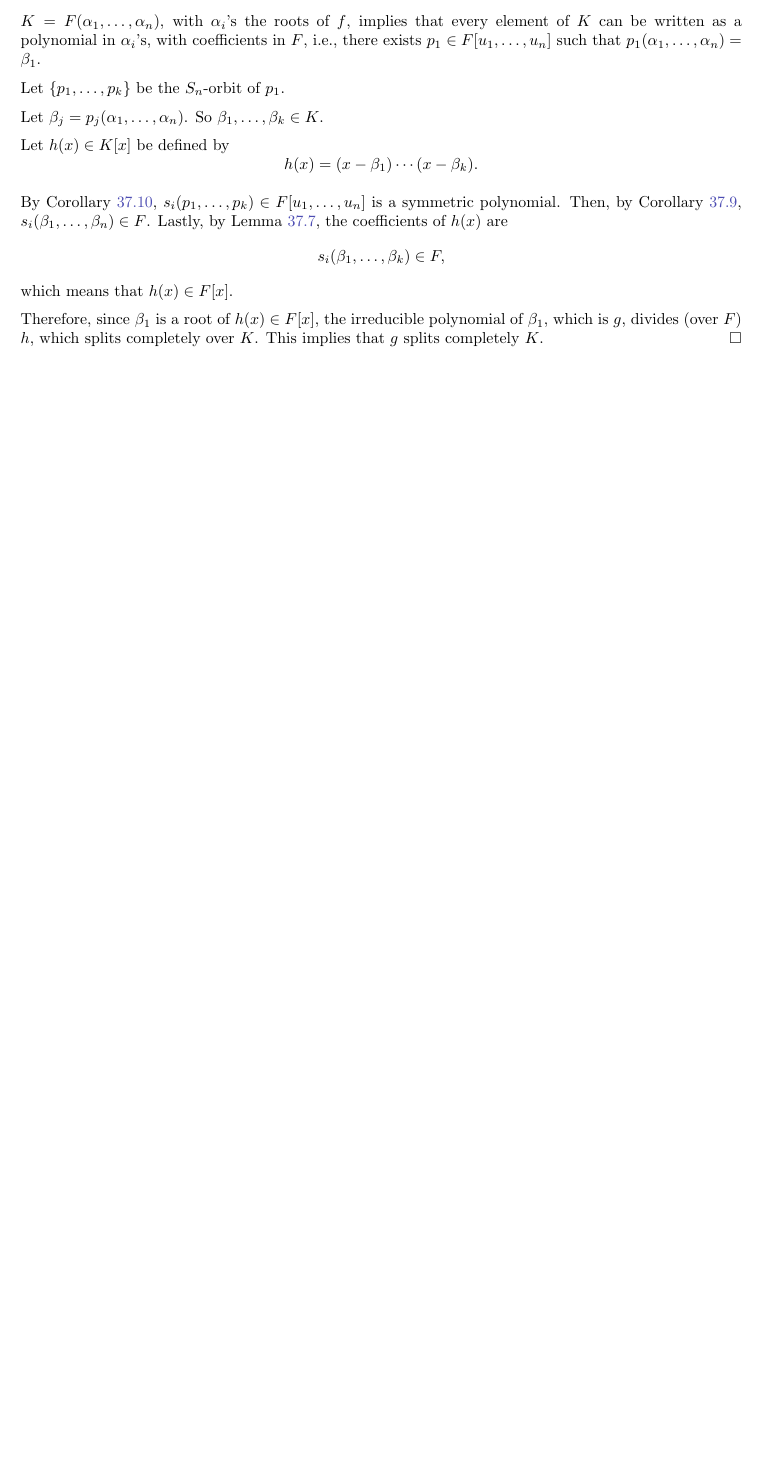
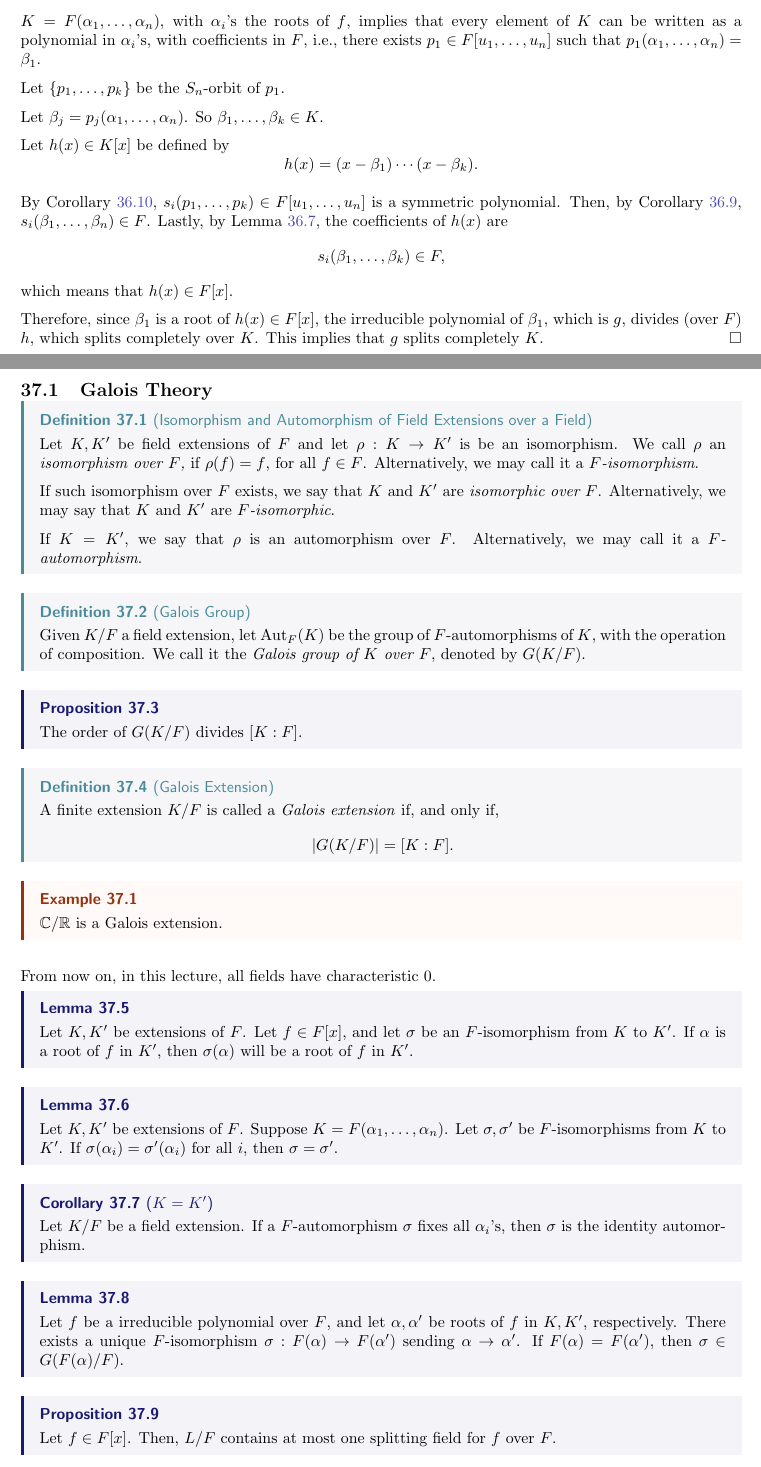
Before and after one commit to ZeusDM/MATHH333A, a LaTeX document (master.tex, which reads lec_37.tex): part of page 56 of 56 before the commit and two parts of pages 56 and 57 of 59 after it, the two joined at a grey line, cut so that both start at the same text, the shorter picture padded with empty space. The pictures show the PDF file master.pdf that the author committed with the source.

Commit message:
Lecture 37

```diff
--- /dev/null
+++ b/lec_37.tex
@@ -0,0 +1,68 @@
+\lecture{37}{December 29, 2020}{Supplementary Lecture IV}
+
+\subsection{Galois Theory}
+
+\begin{defn}[Isomorphism and Automorphism of Field Extensions over a Field]
+	Let $K, K'$ be field extensions of $F$ and let $\rho: K \to K'$ is be an isomorphism. We call $\rho$ an \emph{isomorphism over $F$,} if $\rho(f) = f$, for all $f \in F$. Alternatively, we may call it a \emph{$F$-isomorphism}.
+
+	If such isomorphism over $F$ exists, we say that $K$ and $K'$ are \emph{isomorphic over $F$}. Alternatively, we may say that $K$ and $K'$ are \emph{$F$-isomorphic}.
+
+	If $K = K'$, we say that $\rho$ is an automorphism over $F$. Alternatively, we may call it a \emph{$F$-automorphism}.
+\end{defn}
+
+\begin{defn}[Galois Group]
+	Given $K / F$ a field extension, let $\Aut_F(K)$ be the group of $F$-automorphisms of $K$, with the operation of composition. We call it the \emph{Galois group of $K$ over $F$}, denoted by $G(K/F)$.
+\end{defn}
+
+\begin{prop}
+	The order of $G(K/F)$ divides $[K:F]$.
+\end{prop}
+
+\begin{defn}[Galois Extension]
+	A finite extension $K/F$ is called a \emph{Galois extension} if, and only if,  \[
+		|G(K/F)| = [K : F].
+	\]
+\end{defn}
+
+\begin{exmp}
+	$\CC/\RR$ is a Galois extension.
+\end{exmp}
+
+From now on, in this lecture, all fields have characteristic $0$.
+
+\begin{lem}
+	Let $K, K'$ be extensions of $F$.
+	Let $f \in F[x]$, and let $\sigma$ be an $F$-isomorphism from $K$ to $K'$.
+	If $\alpha$ is a root of $f$ in $K'$, then $\sigma(\alpha)$ will be a root of $f$ in $K'$.
+\end{lem}
+
+\begin{lem}
+	Let $K, K'$ be extensions of $F$.
+	Suppose $K = F(\alpha_1, \dots, \alpha_n)$. Let $\sigma, \sigma'$ be $F$-isomorphisms from $K$ to $K'$.
+	If $\sigma(\alpha_i) = \sigma'(\alpha_i)$ for all  $i$, then $\sigma = \sigma'$.
+\end{lem}
+
+\begin{cor}[$K = K'$] \label{l37:cor7}
+	Let $K / F$ be a field extension.
+	If a $F$-automorphism $\sigma$ fixes all $\alpha_i$'s, then $\sigma$ is the identity automorphism.
+\end{cor}
+
+\begin{lem}
+	Let $f$ be a irreducible polynomial over $F$, and let $\alpha, \alpha'$ be roots of $f$ in $K, K'$, respectively. There exists a unique $F$-isomorphism $\sigma: F(\alpha) \to F(\alpha')$ sending $\alpha \to \alpha'$. If  $F(\alpha) = F(\alpha')$, then $\sigma \in G(F(\alpha)/F)$.
+\end{lem}
+
+\begin{prop}\label{l37:prop9}
+	Let $f \in F[x]$. Then, $L/F$ contains at most one splitting field for $f$ over $F$.
+\end{prop}
+
+\begin{dem}
+	If $L$ contains a splitting field of $f$, then $f$ splits completely in $L$, so $f = (x-\alpha_1)\dots(x-\alpha_n)$ in $L$.
+
+	Thus, the only splitting field for $f$ in $L$ is $F(\alpha_1, \dots, \alpha_n)$.
+\end{dem}
+
+\begin{prop}
+	Let $f \in F[x]$, then any two splitting fields of $f$ over $F$ are $F$-isomorphic.
+\end{prop}
+
+\begin{dem}
@@ -0,0 +77,14 @@
+		a_0 + a_1\gamma + \cdots + a_{(\deg\gamma - 1)}\gamma^{(\deg\gamma - 1)} \mapsto
+		a_0 + a_1(\gamma') + \cdots + a_{(\deg\gamma - 1)}(\gamma')^{(\deg\gamma - 1)}.
+	\]
+
+	This map is a $F$-isomorphism that sends $\gamma$ to $\gamma'$. Therefore, $F(\gamma')$ is isomorphic to $K_1$  $\implies$ $F(\gamma')$ is a splitting field for $f$.
+
+	Finally, $F(\gamma')$ and $K_2$ are splitting fields for $f$ in $L$, thus \cref{l37:prop9} implies that $F(\gamma') = K_2$, which finishes the proof.
+\end{dem}
+
+\begin{defn}[Fixed Fields]
+	Let $K$ be a field and $H \le \Aut(K)$. The \emph{fixed field} of $H$ is \[
+		K^H = \{ \alpha \in K : \sigma(\alpha) = \alpha,\ \forall \sigma \in H\}.
+	\]
+\end{defn}
@@ -0,0 +101,8 @@
+	\end{enumerate}
+\end{thm}
+
+\begin{rem}
+	$\sigma \in H$ if, and only if, $\sigma \in G(K/K^H)$. Thus, $H = G(K/K^H)$.
+\end{rem}
+
+\begin{dem}
@@ -0,0 +114,19 @@
+\end{dem}
+
+\begin{lem}\label{l37:lem14}
+	Let $K$ be an algebraic extension of $F$ such that $K$ is not a finite extension. Then, there are elements in $K$ whose degrees over $F$ are arbitrarily large.
+\end{lem}
+
+\begin{thm}[Fixed Field Theorem]
+	Let $H$ be a finite subgroup of $\Aut(K)$. Then, $[K : K^H] < \infty$ and $[K : K^H] = |H|$.
+\end{thm}
+
+\begin{dem}
+	By \cref{l37:thm13}, $\deg_{K^H}\beta$ is limited, for  $\beta \in K$. Thus, by \cref{l37:lem14},  $K$ has to be a finite extension of $K^H$, i.e., $[K:K^H] < \infty$. By the \hyperlink{l34:thm8}{Primitive Element Theorem}, there exists $\gamma \in K$ such that $K = K^H(\gamma)$. By \cref{l37:cor7}, if $\sigma(\gamma) = \gamma$, then $\sigma$ is the identity. Therefore, the only element in $H$ that fixes $\gamma$ is the identity; which implies that the $H$-orbit of $\gamma$ has size $|H|$.
+
+With not great effort, we can imply that $[K^H(\gamma) : K^H] = |H|$.
+\end{dem}
+
+\begin{thm}[Main Theorem of Galois Theory]
+	Let $K$ be a Galois extension of $F$. Then, the correspondance between the subgroups of $G(K/F)$ and the intermediate fields of $K$ over $F$ defined by $H \mapsto K^H$ and $G(K/L) \mapsfrom L$ is a bijection.
+\end{thm}
```
Also changed, not shown: lec_35.tex (+1 -1 lines), lec_36.tex (+1 -1 lines), master.tex (+1 -0 lines), master.pdf, lec_37.tex (23 more changed lines).
